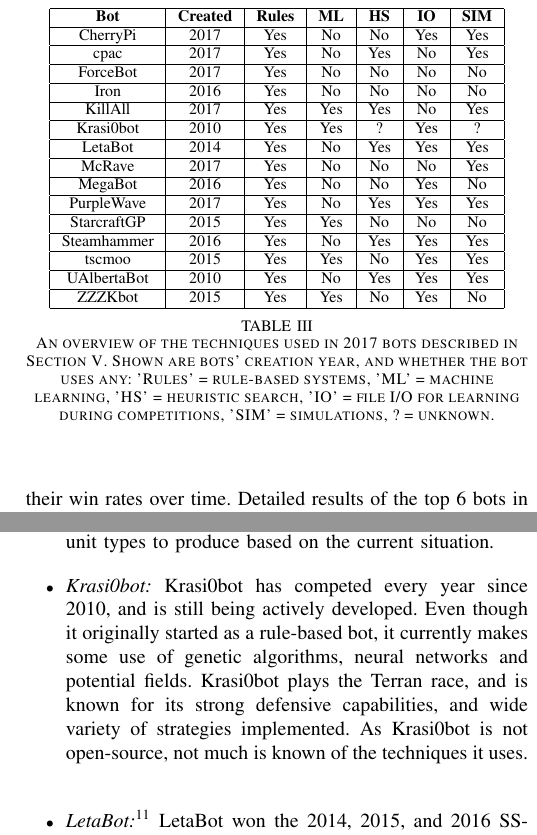
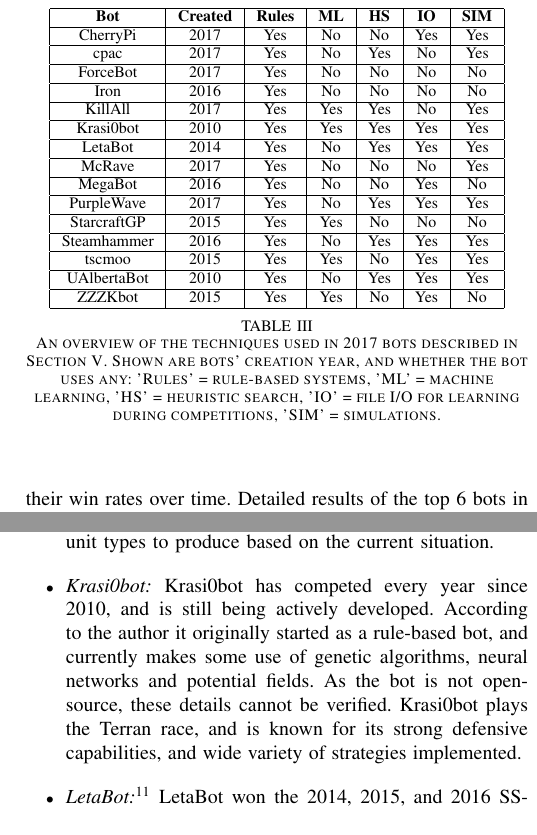
Before and after one commit to certicky/paper-game-competition-frameworks, a LaTeX paper (main.tex, which reads secBots.tex): two parts of the columns of pages 6 and 7 of 10, joined at a grey line, cut so that both start at the same text. Compiled offline with pdfLaTeX; a missing font is replaced by an installed copy or a similar font; a LaTeX package or settings file that is missing is left out.

Commit message:
final edits

```diff
--- a/secBots.tex
+++ b/secBots.tex
@@ -16,7 +16,7 @@ Iron & 2016 & Yes & No & No & No & No\\
  \hline
 KillAll & 2017 & Yes & Yes & Yes & No & Yes\\
  \hline
-Krasi0bot & 2010 & Yes & Yes & ? & Yes & ?\\
+Krasi0bot & 2010 & Yes & Yes & Yes & Yes & Yes\\
  \hline
 LetaBot & 2014 & Yes & No & Yes & Yes & Yes\\
  \hline
@@ -38,7 +38,7 @@ tscmoo & 2015 & Yes & Yes & No & Yes & Yes\\
  \hline
  \end{tabular}
  \end{center}
- \caption{An overview of the techniques used in 2017 bots described in Section \ref{secBots}. Shown are bots' creation year, and whether the bot uses any: 'Rules' = rule-based systems, 'ML' = machine learning, 'HS' = heuristic search, 'IO' = file I/O for learning during competitions, 'SIM' = simulations, ? = unknown. }
+ \caption{An overview of the techniques used in 2017 bots described in Section \ref{secBots}. Shown are bots' creation year, and whether the bot uses any: 'Rules' = rule-based systems, 'ML' = machine learning, 'HS' = heuristic search, 'IO' = file I/O for learning during competitions, 'SIM' = simulations. }
  \label{tableBots}
 \end{table}
 
@@ -126,7 +126,7 @@ In this section, we provide an overview of a selection of bots and discuss some
 
   \item {\em KillAll:} KillAll is a Zerg bot based on the Overkill bot by Sijia Xu, and most of its functionality is rule-based. However, its production module uses Q-learning to select unit types to produce based on the current situation.
 
-  \item {\em Krasi0bot:} Krasi0bot has competed every year since 2010, and is still being actively developed. Even though it originally started as a rule-based bot, it currently makes some use of genetic algorithms, neural networks and potential fields. Krasi0bot plays the Terran race, and is known for its strong defensive capabilities, and wide variety of strategies implemented. As Krasi0bot is not open-source, not much is known of the techniques it uses.
+  \item {\em Krasi0bot:} Krasi0bot has competed every year since 2010, and is still being actively developed. According to the author it originally started as a rule-based bot, and currently makes some use of genetic algorithms, neural networks and potential fields. As the bot is not open-source, these details cannot be verified. Krasi0bot plays the Terran race, and is known for its strong defensive capabilities, and wide variety of strategies implemented.
   \begin{figure*}[t]
   \begin{center}
   \includegraphics[width=9cm]{fig/Entrants}
```
Also changed, not shown: main.pdf.
